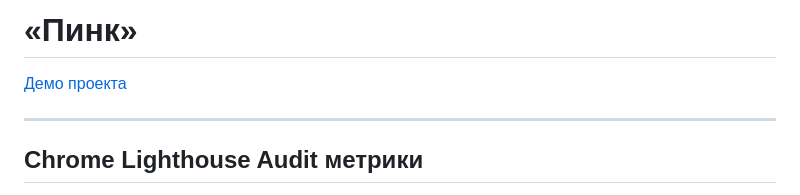
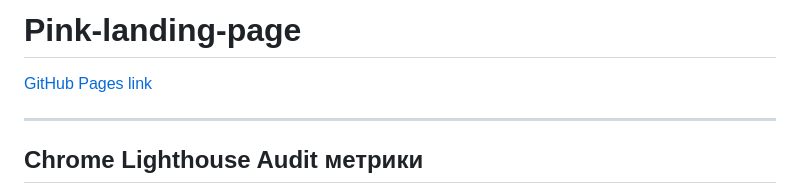
Before and after one commit to denyshutsal/pink, a Markdown page: README.md, the part around the change. Rendered like a GitHub page.

Commit message:
Rename project from 'Пинк' to 'Pink-landing-page'

```diff
--- a/README.md
+++ b/README.md
@@ -1,6 +1,6 @@
-# «Пинк»
+# Pink-landing-page
 
-[Демо проекта](https://denyshutsal.github.io/pink/)
+[GitHub Pages link](https://denyshutsal.github.io/pink/)
 
 ---
 
```
